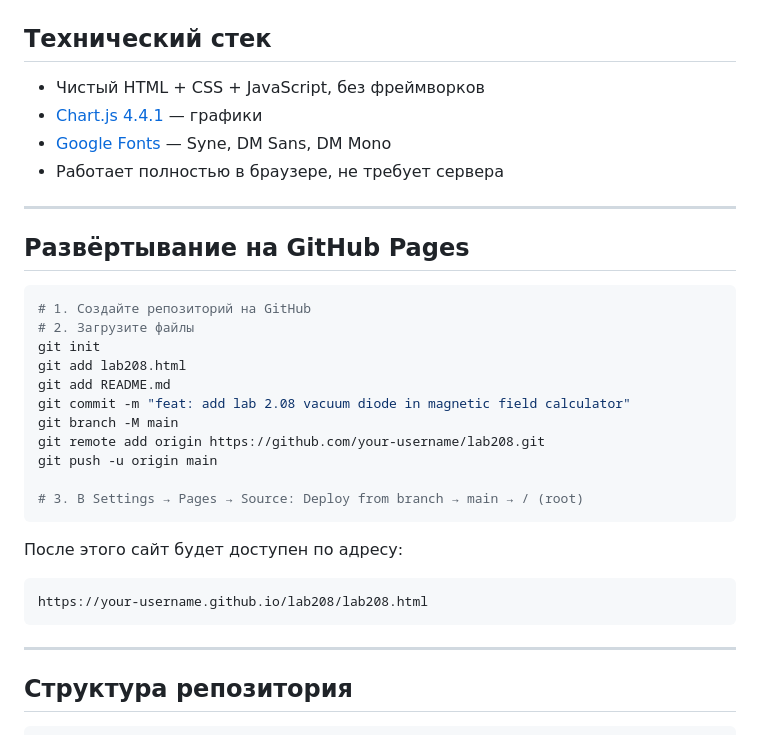
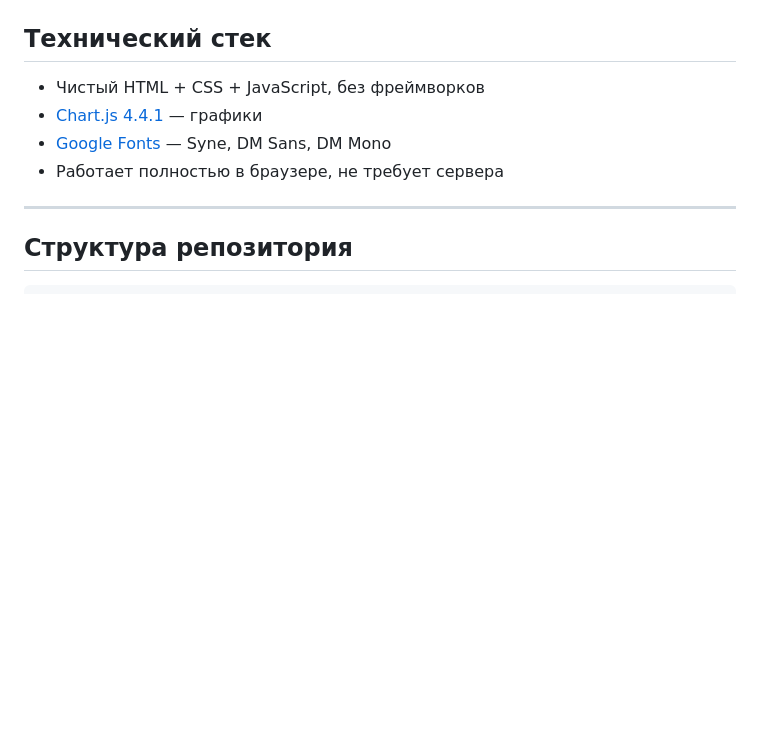
Before and after one commit to Wellerelis/physics-lab-208, a Markdown page: README.md, the part around one of its changes. Rendered like a GitHub page; blank space fills up the shorter version.

Commit message:
Fix links and clean up README content
Updated links and removed deployment instructions.

````diff
--- a/README.md
+++ b/README.md
@@ -157,29 +157,6 @@ I_кр = (b₂ − b₁) / (a₁ − a₂)
 
 ---
 
-## Развёртывание на GitHub Pages
-
-```bash
-# 1. Создайте репозиторий на GitHub
-# 2. Загрузите файлы
-git init
-git add lab208.html
-git add README.md
-git commit -m "feat: add lab 2.08 vacuum diode in magnetic field calculator"
-git branch -M main
-git remote add origin https://github.com/your-username/lab208.git
-git push -u origin main
-
-# 3. В Settings → Pages → Source: Deploy from branch → main → / (root)
-```
-
-После этого сайт будет доступен по адресу:
-```
-https://your-username.github.io/lab208/lab208.html
-```
-
----
-
 ## Структура репозитория
 
 ```
````
Also changed, not shown: other parts of README.md (+3 -3 lines).
